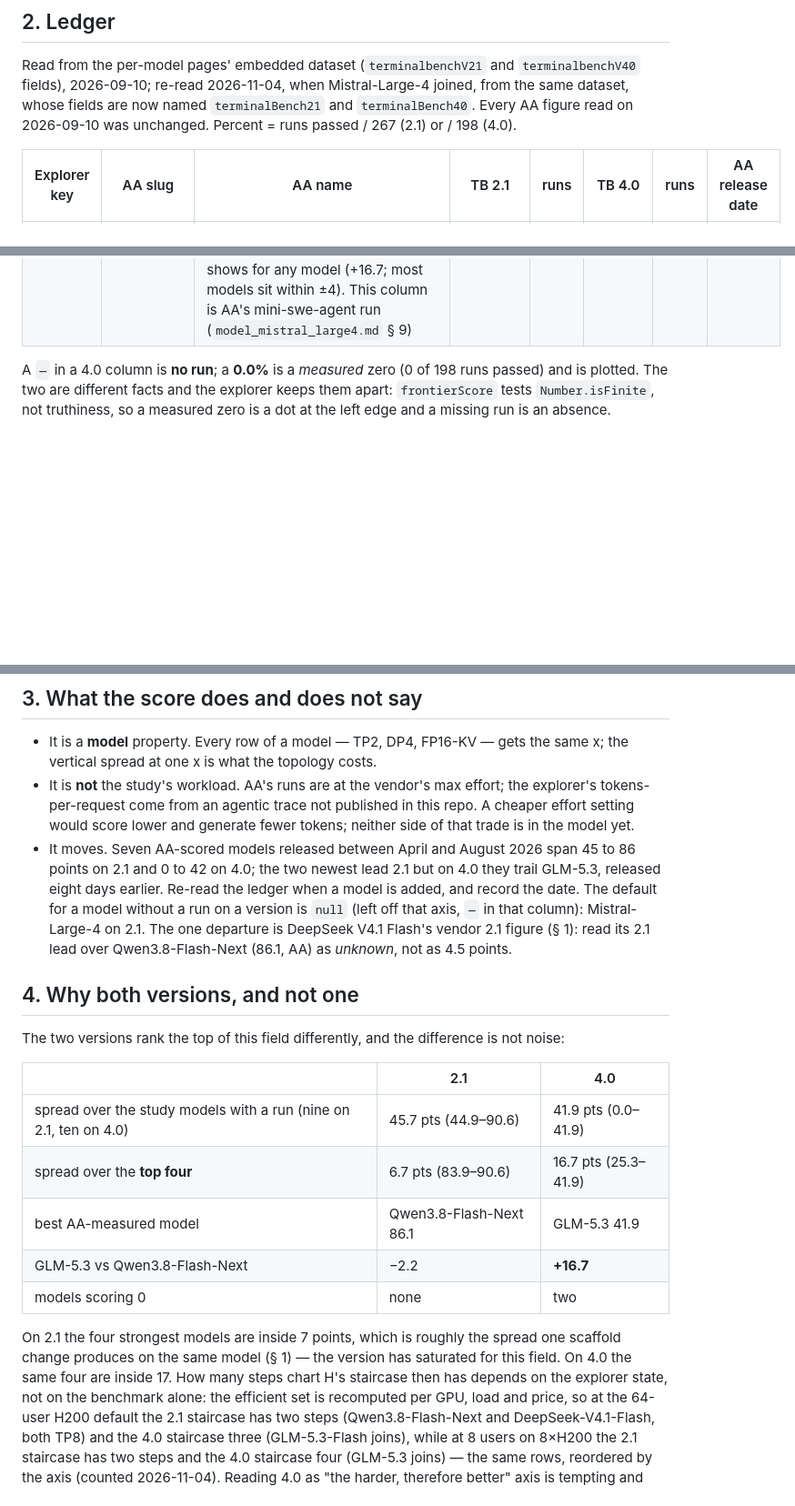
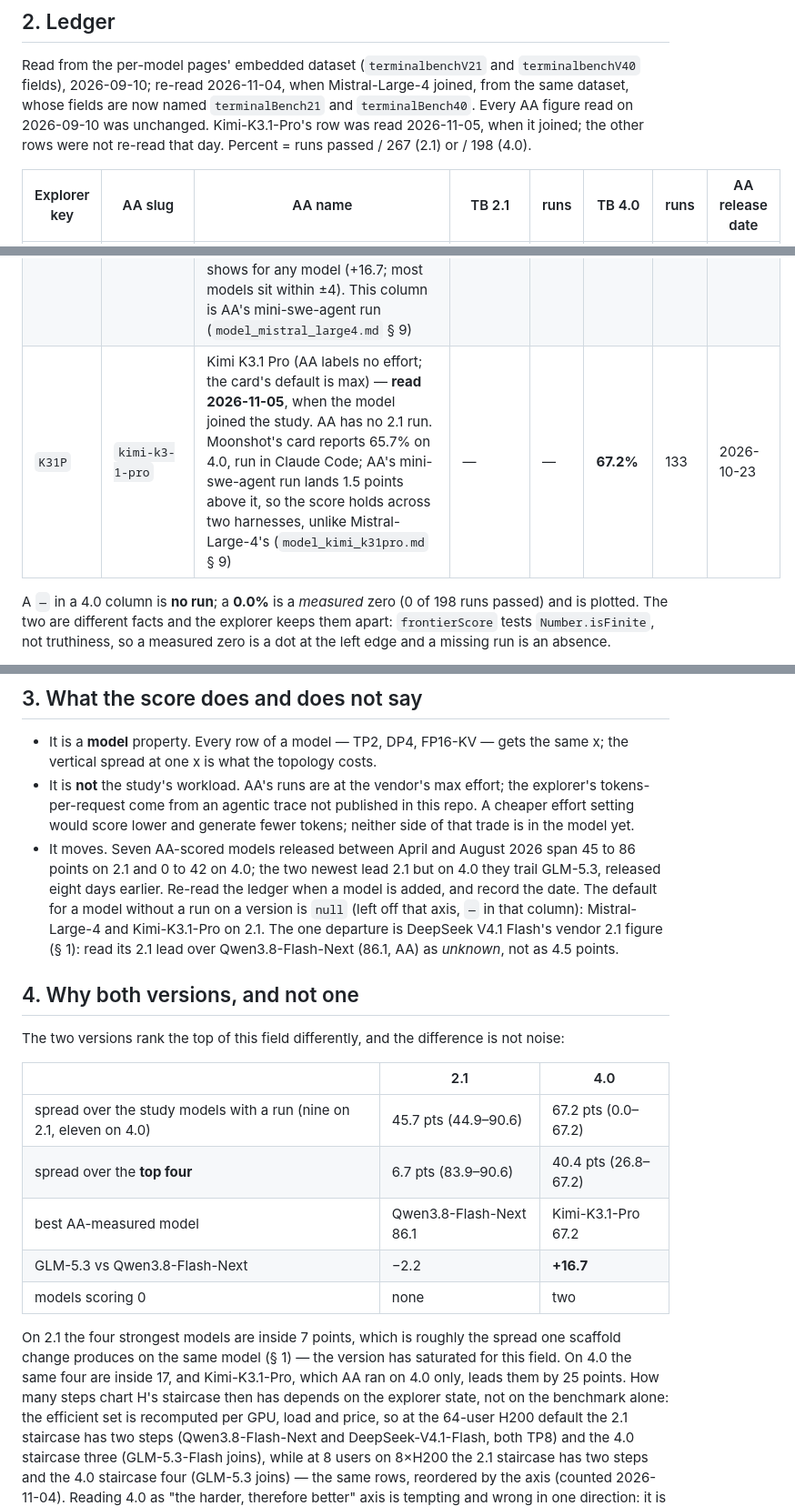
Before and after one commit to T0mSIlver/working-set, a Markdown page: research/terminal_bench.md, 3 parts joined by grey strips. Shown at 91% size. Drawn GitHub-style; blank space fills up the shorter version.

```diff
--- a/research/terminal_bench.md
+++ b/research/terminal_bench.md
@@ -81,7 +81,8 @@ Read from the per-model pages' embedded dataset (`terminalbenchV21` and
 `terminalbenchV40` fields), 2026-09-10; re-read 2026-11-04, when
 Mistral-Large-4 joined, from the same dataset, whose fields are now named
 `terminalBench21` and `terminalBench40`. Every AA figure read on 2026-09-10 was
-unchanged. Percent = runs passed / 267 (2.1) or
+unchanged. Kimi-K3.1-Pro's row was read 2026-11-05, when it joined; the
+other rows were not re-read that day. Percent = runs passed / 267 (2.1) or
 / 198 (4.0).
 
 | Explorer key | AA slug | AA name | TB 2.1 | runs | TB 4.0 | runs | AA release date |
@@ -98,6 +99,7 @@ unchanged. Percent = runs passed / 267 (2.1) or
 | `Q38FN` | `qwen3-8-flash-next` | Qwen3.8-Flash-Next | **86.1%** | 230 | **25.3%** | 50 | 2026-08-26 |
 | `GLM53F` | `glm-5-3-flash` | GLM-5.3-Flash (max) | **84.3%** | 225 | **32.8%** | 65 | 2026-08-26 |
 | `ML4` | `mistral-large-4` | Mistral Large 4 (High) — **read 2026-11-04**, when the model joined the study. AA has no 2.1 run. Mistral's technical report claims 41.0% on 4.0, labelled "AA Coding Agent Index", a different AA index run inside coding agents: it is Large 4 in Mistral Vibe at high effort, 41.4% (82/198), the largest agent-over-mini-swe-agent gain AA shows for any model (+16.7; most models sit within ±4). This column is AA's mini-swe-agent run (`model_mistral_large4.md` § 9) | — | — | **24.7%** | 49 | 2026-10-29 |
+| `K31P` | `kimi-k3-1-pro` | Kimi K3.1 Pro (AA labels no effort; the card's default is max) — **read 2026-11-05**, when the model joined the study. AA has no 2.1 run. Moonshot's card reports 65.7% on 4.0, run in Claude Code; AA's mini-swe-agent run lands 1.5 points above it, so the score holds across two harnesses, unlike Mistral-Large-4's (`model_kimi_k31pro.md` § 9) | — | — | **67.2%** | 133 | 2026-10-23 |
 
 A `—` in a 4.0 column is **no run**; a **0.0%** is a *measured* zero (0 of
 198 runs passed) and is plotted. The two are different facts and the
@@ -131,7 +133,7 @@ free key; the pages were used because no key was on hand.
   span 45 to 86 points on 2.1 and 0 to 42 on 4.0; the two newest lead 2.1 but
   on 4.0 they trail GLM-5.3, released eight days earlier. Re-read the ledger when a model is added, and record the date.
   The default for a model without a run on a version is `null` (left off that
-  axis, `—` in that column): Mistral-Large-4 on 2.1. The one departure is
+  axis, `—` in that column): Mistral-Large-4 and Kimi-K3.1-Pro on 2.1. The one departure is
   DeepSeek V4.1 Flash's vendor 2.1 figure (§ 1): read its 2.1 lead over
   Qwen3.8-Flash-Next (86.1, AA) as *unknown*, not as 4.5 points.
 
@@ -142,15 +144,16 @@ is not noise:
 
 | | 2.1 | 4.0 |
 |---|---|---|
-| spread over the study models with a run (nine on 2.1, ten on 4.0) | 45.7 pts (44.9–90.6) | 41.9 pts (0.0–41.9) |
-| spread over the **top four** | 6.7 pts (83.9–90.6) | 16.7 pts (25.3–41.9) |
-| best AA-measured model | Qwen3.8-Flash-Next 86.1 | GLM-5.3 41.9 |
+| spread over the study models with a run (nine on 2.1, eleven on 4.0) | 45.7 pts (44.9–90.6) | 67.2 pts (0.0–67.2) |
+| spread over the **top four** | 6.7 pts (83.9–90.6) | 40.4 pts (26.8–67.2) |
+| best AA-measured model | Qwen3.8-Flash-Next 86.1 | Kimi-K3.1-Pro 67.2 |
 | GLM-5.3 vs Qwen3.8-Flash-Next | −2.2 | **+16.7** |
 | models scoring 0 | none | two |
 
 On 2.1 the four strongest models are inside 7 points, which is roughly the
 spread one scaffold change produces on the same model (§ 1) — the version
-has saturated for this field. On 4.0 the same four are inside 17. How many
+has saturated for this field. On 4.0 the same four are inside 17, and
+Kimi-K3.1-Pro, which AA ran on 4.0 only, leads them by 25 points. How many
 steps chart H's staircase then has depends on the explorer state, not on the
 benchmark alone: the efficient set is recomputed per GPU, load and price, so
 at the 64-user H200 default the 2.1 staircase has two steps
```
Also changed, not shown: research/README.md (+1 -0 lines), research/model_kimi_k31pro.md (added, +307 -0 lines).
